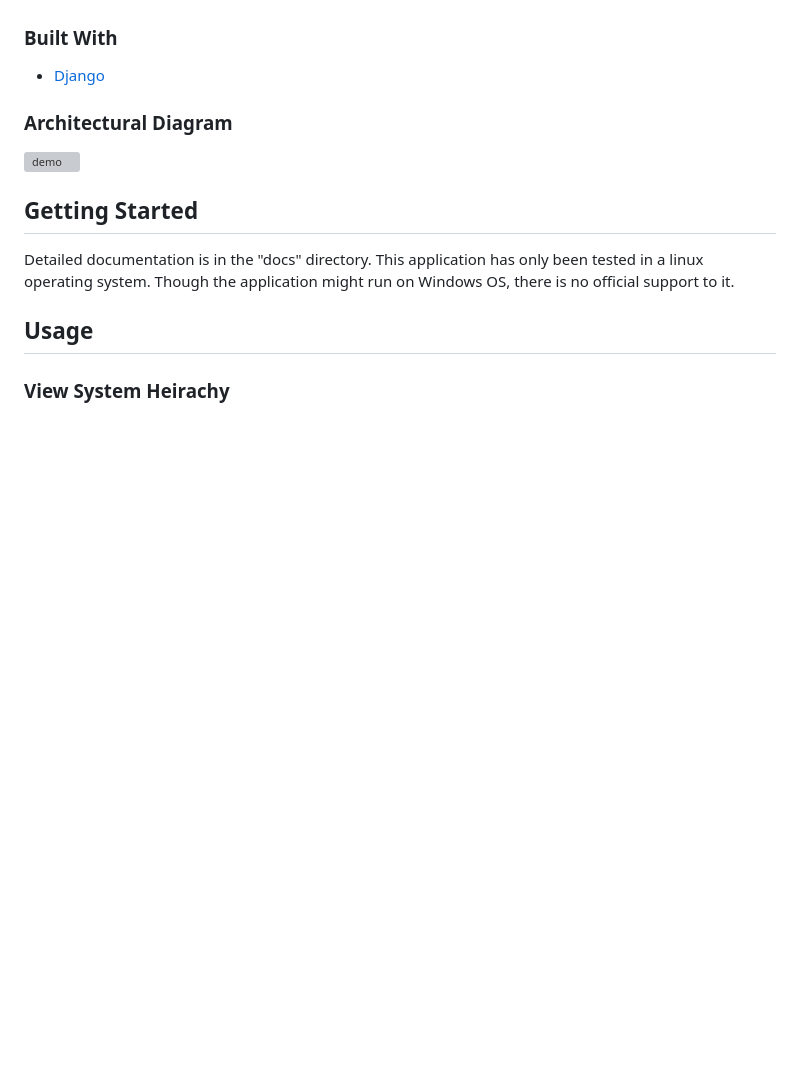
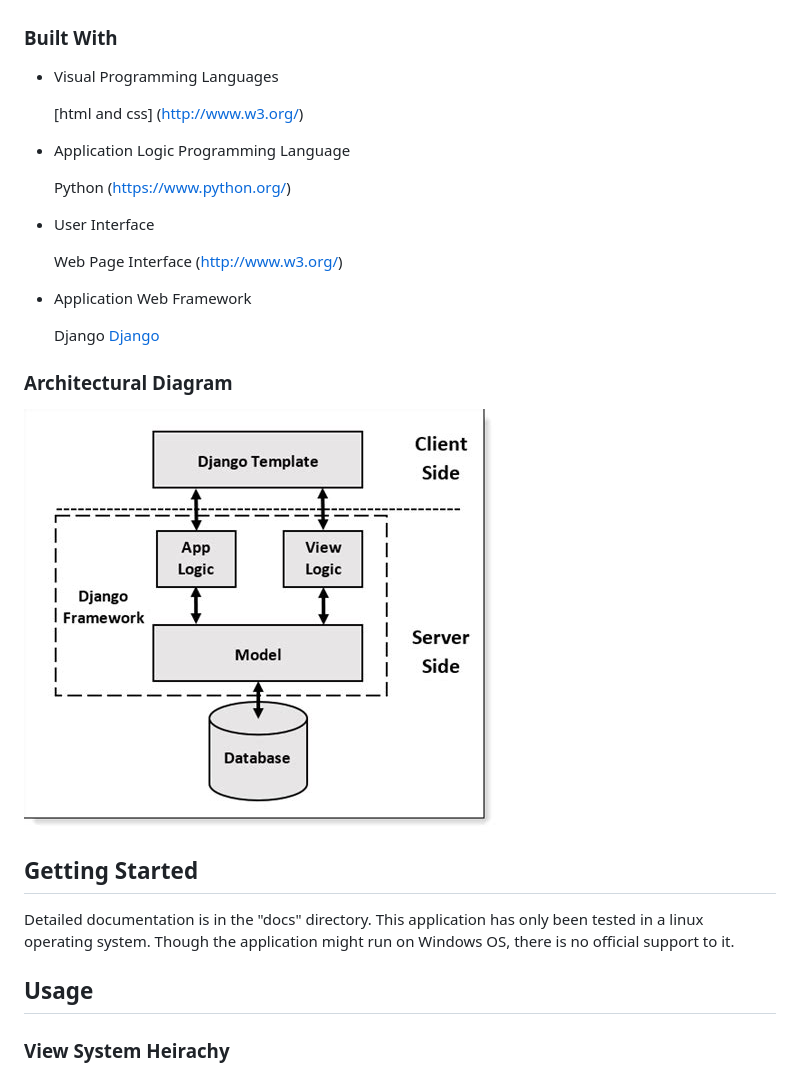
Before and after one commit to davymaish/django-SecuriTree, a Markdown page: README.md, the part around the change. Rendered like a GitHub page; pictures changed too: img/model-view-template.jpeg (added); blank space fills up the shorter version; grey boxes are pictures that could not be loaded.

Commit message:
improved documentation

```diff
--- a/README.md
+++ b/README.md
@@ -42,11 +42,25 @@ at a client’s premises from one central location.
 
 ### Built With
 
-- [Django](https://docs.djangoproject.com)
+- Visual Programming Languages
+
+    [html and css] (http://www.w3.org/)
+
+- Application Logic Programming Language
+
+    Python (https://www.python.org/)
+
+- User Interface
+
+    Web Page Interface (http://www.w3.org/)
+
+- Application Web Framework
+
+    Django [Django](https://docs.djangoproject.com)
 
 ### Architectural Diagram
 
-<img src="img/diagram.jpeg" alt="demo" width="auto" height="auto">
+<img src="img/model-view-template.jpeg" alt="demo" width="auto" height="auto">
 <!-- GETTING STARTED -->
 
 ## Getting Started
```
Also changed, not shown: docs/new application installaton.md (+1 -1 lines), img/external-content.duckduckgo.com.jpeg (added), img/model-view-template-2.jpeg (added).
